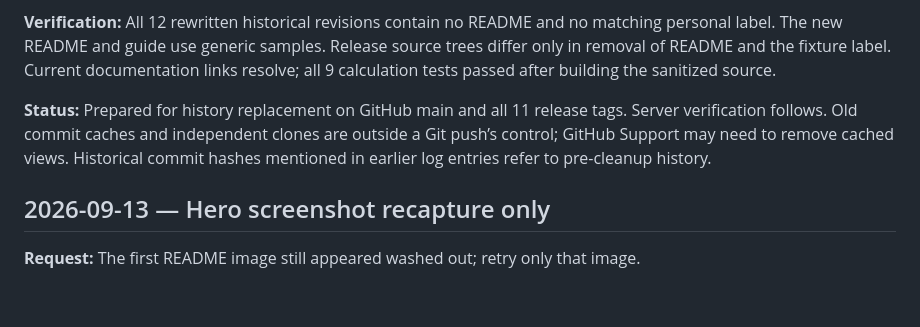
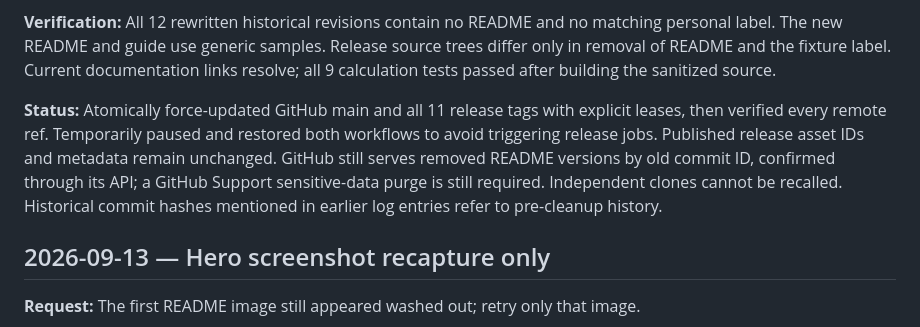
Before and after one commit to elishaterada/luna, a Markdown page: docs/llm-changelog.md, the part around the change. Drawn GitHub-style; blank space fills up the shorter version.

Commit message:
Record verified history cleanup and remaining GitHub cache purge

```diff
--- a/docs/llm-changelog.md
+++ b/docs/llm-changelog.md
@@ -14,7 +14,7 @@ This log starts with the September 13, 2026 editor changes. Earlier shipped feat
 
 **Verification:** All 12 rewritten historical revisions contain no README and no matching personal label. The new README and guide use generic samples. Release source trees differ only in removal of README and the fixture label. Current documentation links resolve; all 9 calculation tests passed after building the sanitized source.
 
-**Status:** Prepared for history replacement on GitHub main and all 11 release tags. Server verification follows. Old commit caches and independent clones are outside a Git push’s control; GitHub Support may need to remove cached views. Historical commit hashes mentioned in earlier log entries refer to pre-cleanup history.
+**Status:** Atomically force-updated GitHub main and all 11 release tags with explicit leases, then verified every remote ref. Temporarily paused and restored both workflows to avoid triggering release jobs. Published release asset IDs and metadata remain unchanged. GitHub still serves removed README versions by old commit ID, confirmed through its API; a GitHub Support sensitive-data purge is still required. Independent clones cannot be recalled. Historical commit hashes mentioned in earlier log entries refer to pre-cleanup history.
 
 ## 2026-09-13 — Hero screenshot recapture only
 
```
